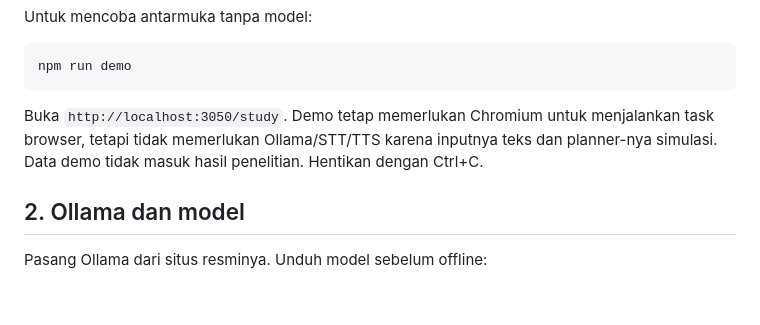
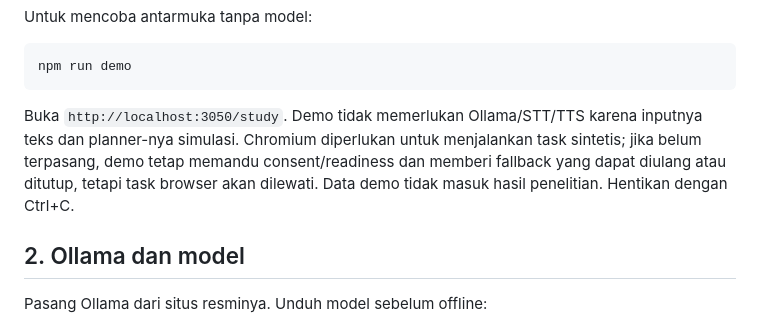
Before and after one commit to WincentCP/cua-constraint-agent, a Markdown page: docs/SETUP.md, the part around the change. Drawn GitHub-style; blank space fills up the shorter version.

Commit message:
Explain Chromium-free guided demo fallback

````diff
--- a/docs/SETUP.md
+++ b/docs/SETUP.md
@@ -21,7 +21,7 @@ Untuk mencoba antarmuka tanpa model:
 npm run demo
 ```
 
-Buka `http://localhost:3050/study`. Demo tetap memerlukan Chromium untuk menjalankan task browser, tetapi tidak memerlukan Ollama/STT/TTS karena inputnya teks dan planner-nya simulasi. Data demo tidak masuk hasil penelitian. Hentikan dengan Ctrl+C.
+Buka `http://localhost:3050/study`. Demo tidak memerlukan Ollama/STT/TTS karena inputnya teks dan planner-nya simulasi. Chromium diperlukan untuk menjalankan task sintetis; jika belum terpasang, demo tetap memandu consent/readiness dan memberi fallback yang dapat diulang atau ditutup, tetapi task browser akan dilewati. Data demo tidak masuk hasil penelitian. Hentikan dengan Ctrl+C.
 
 ## 2. Ollama dan model
 
````
